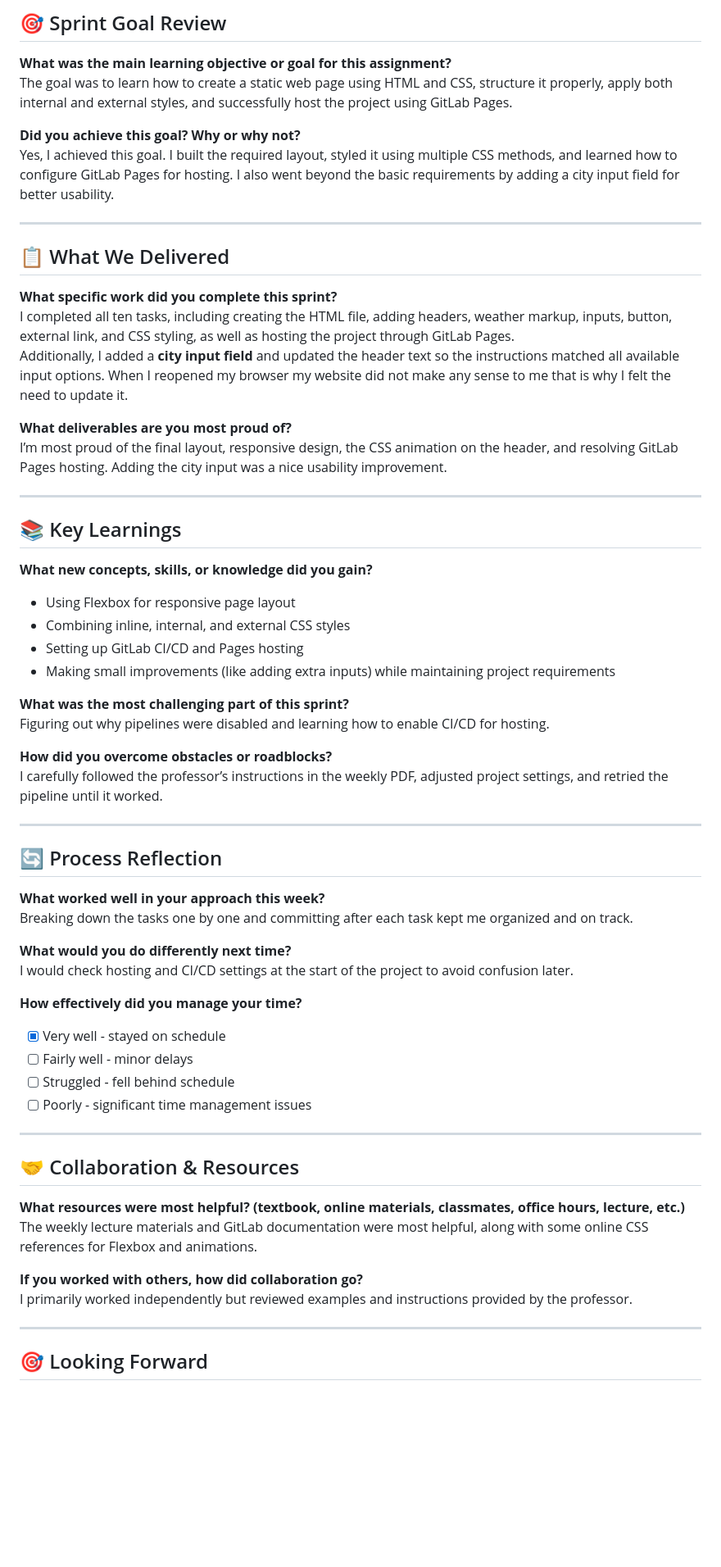
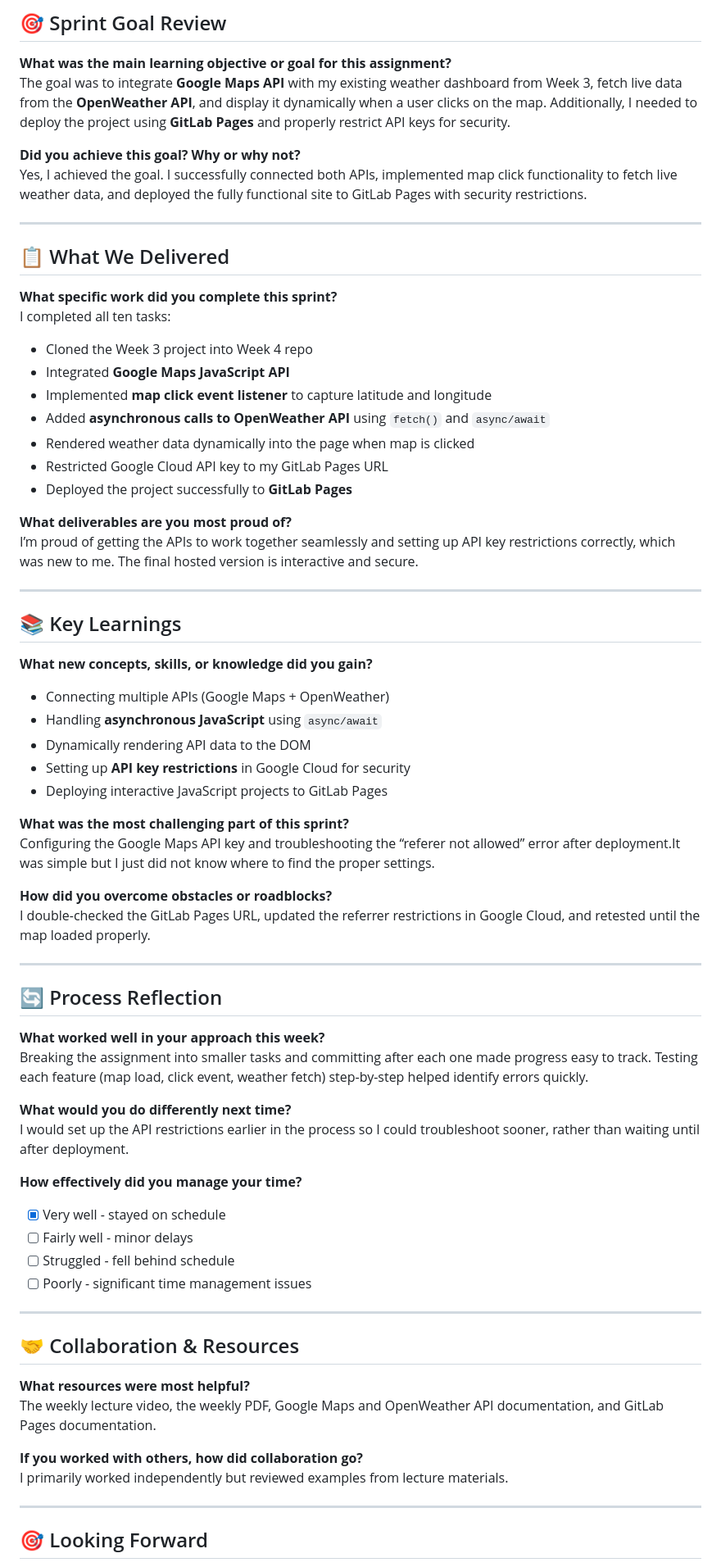
Before and after one commit to KatieBarnes147/week4-sprint, a Markdown page: SprintReview.md, the part around one of its changes. Shown at 82% size. GitHub-like rendering; blank space fills up the shorter version.

```diff
--- a/SprintReview.md
+++ b/SprintReview.md
@@ -1,43 +1,50 @@
 ## 🎯 Sprint Goal Review
 **What was the main learning objective or goal for this assignment?**
-The goal was to learn how to create a static web page using HTML and CSS, structure it properly, apply both internal and external styles, and successfully host the project using GitLab Pages.
+The goal was to integrate **Google Maps API** with my existing weather dashboard from Week 3, fetch live data from the **OpenWeather API**, and display it dynamically when a user clicks on the map. Additionally, I needed to deploy the project using **GitLab Pages** and properly restrict API keys for security.
 
 **Did you achieve this goal? Why or why not?**
-Yes, I achieved this goal. I built the required layout, styled it using multiple CSS methods, and learned how to configure GitLab Pages for hosting. I also went beyond the basic requirements by adding a city input field for better usability.
+Yes, I achieved the goal. I successfully connected both APIs, implemented map click functionality to fetch live weather data, and deployed the fully functional site to GitLab Pages with security restrictions.
 
 ---
 
 ## 📋 What We Delivered
 **What specific work did you complete this sprint?**
-I completed all ten tasks, including creating the HTML file, adding headers, weather markup, inputs, button, external link, and CSS styling, as well as hosting the project through GitLab Pages.
-Additionally, I added a **city input field** and updated the header text so the instructions matched all available input options. When I reopened my browser my website did not make any sense to me that is why I felt the need to update it.
+I completed all ten tasks:
+- Cloned the Week 3 project into Week 4 repo
+- Integrated **Google Maps JavaScript API**
+- Implemented **map click event listener** to capture latitude and longitude
+- Added **asynchronous calls to OpenWeather API** using `fetch()` and `async/await`
+- Rendered weather data dynamically into the page when map is clicked
+- Restricted Google Cloud API key to my GitLab Pages URL
+- Deployed the project successfully to **GitLab Pages**
 
 **What deliverables are you most proud of?**
-I’m most proud of the final layout, responsive design, the CSS animation on the header, and resolving GitLab Pages hosting. Adding the city input was a nice usability improvement.
+I’m proud of getting the APIs to work together seamlessly and setting up API key restrictions correctly, which was new to me. The final hosted version is interactive and secure.
 
 ---
 
 ## 📚 Key Learnings
 **What new concepts, skills, or knowledge did you gain?**
-- Using Flexbox for responsive page layout
-- Combining inline, internal, and external CSS styles
-- Setting up GitLab CI/CD and Pages hosting
-- Making small improvements (like adding extra inputs) while maintaining project requirements
+- Connecting multiple APIs (Google Maps + OpenWeather)
+- Handling **asynchronous JavaScript** using `async/await`
+- Dynamically rendering API data to the DOM
+- Setting up **API key restrictions** in Google Cloud for security
+- Deploying interactive JavaScript projects to GitLab Pages
 
 **What was the most challenging part of this sprint?**
-Figuring out why pipelines were disabled and learning how to enable CI/CD for hosting.
+Configuring the Google Maps API key and troubleshooting the “referer not allowed” error after deployment.It was simple but I just did not know where to find the proper settings.
 
 **How did you overcome obstacles or roadblocks?**
-I carefully followed the professor’s instructions in the weekly PDF, adjusted project settings, and retried the pipeline until it worked.
+I double-checked the GitLab Pages URL, updated the referrer restrictions in Google Cloud, and retested until the map loaded properly.
 
 ---
 
 ## 🔄 Process Reflection
 **What worked well in your approach this week?**
-Breaking down the tasks one by one and committing after each task kept me organized and on track.
+Breaking the assignment into smaller tasks and committing after each one made progress easy to track. Testing each feature (map load, click event, weather fetch) step-by-step helped identify errors quickly.
 
 **What would you do differently next time?**
-I would check hosting and CI/CD settings at the start of the project to avoid confusion later.
+I would set up the API restrictions earlier in the process so I could troubleshoot sooner, rather than waiting until after deployment.
 
 **How effectively did you manage your time?**
 - [x] Very well - stayed on schedule
@@ -48,11 +55,11 @@ I would check hosting and CI/CD settings at the start of the project to avoid co
 ---
 
 ## 🤝 Collaboration & Resources
-**What resources were most helpful? (textbook, online materials, classmates, office hours, lecture, etc.)**
-The weekly lecture materials and GitLab documentation were most helpful, along with some online CSS references for Flexbox and animations.
+**What resources were most helpful?**
+The weekly lecture video, the weekly PDF, Google Maps and OpenWeather API documentation, and GitLab Pages documentation.
 
 **If you worked with others, how did collaboration go?**
-I primarily worked independently but reviewed examples and instructions provided by the professor.
+I primarily worked independently but reviewed examples from lecture materials.
 
 ---
 
```
Also changed, not shown: other parts of SprintReview.md (+4 -6 lines).
